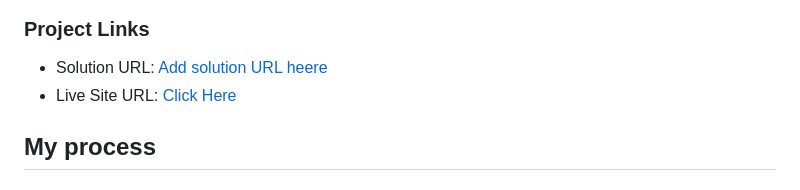
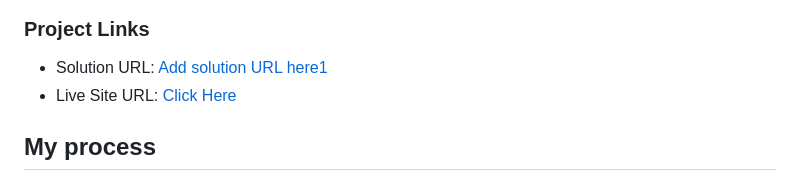
Before and after one commit to fraserjubb/FEM-QR-Code-Component, a Markdown page: README.md, the part around the change. GitHub-like rendering.

Commit message:
testing git 2

```diff
--- a/README.md
+++ b/README.md
@@ -22,7 +22,7 @@ This is a solution to the [QR code component challenge on Frontend Mentor](https
 
 ### Project Links
 
-- Solution URL: [Add solution URL heere](https://your-solution-url.com)
+- Solution URL: [Add solution URL here1](https://your-solution-url.com)
 - Live Site URL: [Click Here](https://fm-qrcodecomponent-fraser.netlify.app/)
 
 ## My process
```
